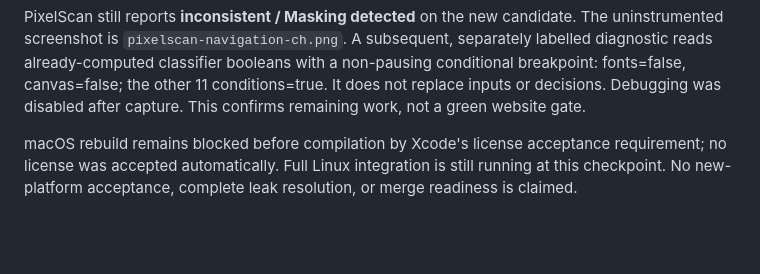
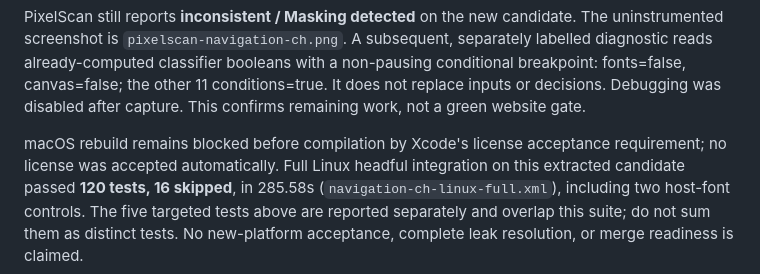
Before and after one commit to clawbrowser/clawbrowser, a Markdown page: docs/navigation-client-hints-2026-09-15.md, the part around the change. Rendered like a GitHub page; blank space fills up the shorter version.

Commit message:
docs: record full Linux acceptance for navigation hint fix

```diff
--- a/docs/navigation-client-hints-2026-09-15.md
+++ b/docs/navigation-client-hints-2026-09-15.md
@@ -53,6 +53,9 @@ a non-pausing conditional breakpoint: fonts=false, canvas=false; the other
 disabled after capture. This confirms remaining work, not a green website gate.
 
 macOS rebuild remains blocked before compilation by Xcode's license acceptance
-requirement; no license was accepted automatically. Full Linux integration is
-still running at this checkpoint. No new-platform acceptance, complete leak
+requirement; no license was accepted automatically. Full Linux headful
+integration on this extracted candidate passed **120 tests, 16 skipped**, in
+285.58s (`navigation-ch-linux-full.xml`), including two host-font controls.
+The five targeted tests above are reported separately and overlap this suite;
+do not sum them as distinct tests. No new-platform acceptance, complete leak
 resolution, or merge readiness is claimed.
```
